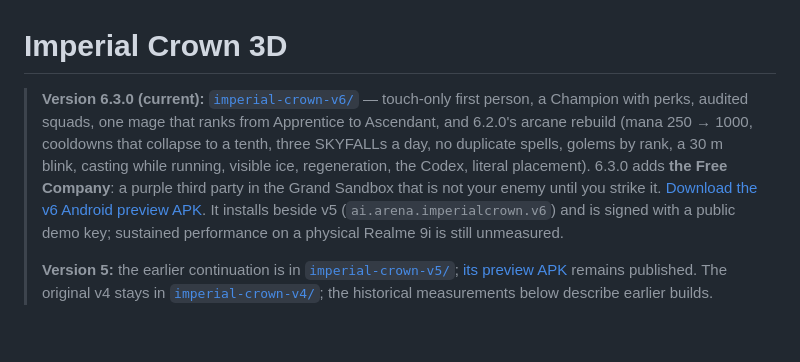
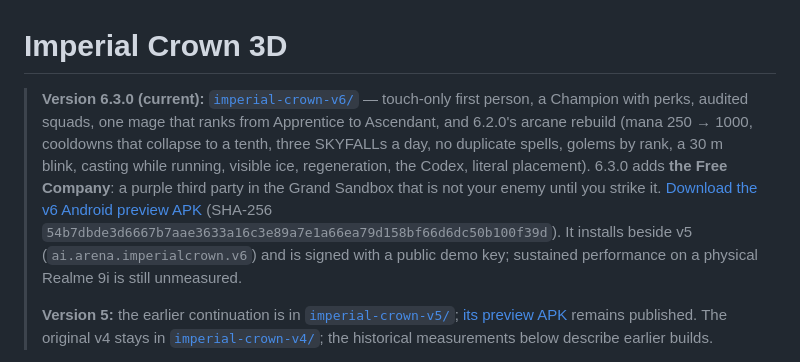
Before and after one commit to jojokundesu/Age-of-empires-clone-build, a Markdown page: README.md, the part around the change. Drawn GitHub-style; blank space fills up the shorter version.

Commit message:
docs: the current download is v6.3.0, with its checksum
Co-authored-by: arena-agent <297053741+arena-agent@users.noreply.github.com>

```diff
--- a/README.md
+++ b/README.md
@@ -1,6 +1,6 @@
 # Imperial Crown 3D
 
-> **Version 6.3.0 (current):** [`imperial-crown-v6/`](imperial-crown-v6/README.md) — touch-only first person, a Champion with perks, audited squads, one mage that ranks from Apprentice to Ascendant, and 6.2.0's arcane rebuild (mana 250 → 1000, cooldowns that collapse to a tenth, three SKYFALLs a day, no duplicate spells, golems by rank, a 30 m blink, casting while running, visible ice, regeneration, the Codex, literal placement). 6.3.0 adds **the Free Company**: a purple third party in the Grand Sandbox that is not your enemy until you strike it. [Download the v6 Android preview APK](https://github.com/jojokundesu/Age-of-empires-clone-build/releases/download/v6.3.0-preview/imperial-crown-3d-v6.apk). It installs beside v5 (`ai.arena.imperialcrown.v6`) and is signed with a public demo key; sustained performance on a physical Realme 9i is still unmeasured.
+> **Version 6.3.0 (current):** [`imperial-crown-v6/`](imperial-crown-v6/README.md) — touch-only first person, a Champion with perks, audited squads, one mage that ranks from Apprentice to Ascendant, and 6.2.0's arcane rebuild (mana 250 → 1000, cooldowns that collapse to a tenth, three SKYFALLs a day, no duplicate spells, golems by rank, a 30 m blink, casting while running, visible ice, regeneration, the Codex, literal placement). 6.3.0 adds **the Free Company**: a purple third party in the Grand Sandbox that is not your enemy until you strike it. [Download the v6 Android preview APK](https://github.com/jojokundesu/Age-of-empires-clone-build/releases/download/v6.3.0-preview/imperial-crown-3d-v6.apk) (SHA-256 `54b7dbde3d6667b7aae3633a16c3e89a7e1a66ea79d158bf66d6dc50b100f39d`). It installs beside v5 (`ai.arena.imperialcrown.v6`) and is signed with a public demo key; sustained performance on a physical Realme 9i is still unmeasured.
 >
 > **Version 5:** the earlier continuation is in [`imperial-crown-v5/`](imperial-crown-v5/README.md); [its preview APK](https://github.com/jojokundesu/Age-of-empires-clone-build/releases/download/v5.0.0-preview/imperial-crown-3d-v5.apk) remains published. The original v4 stays in [`imperial-crown-v4/`](imperial-crown-v4/); the historical measurements below describe earlier builds.
 
```
